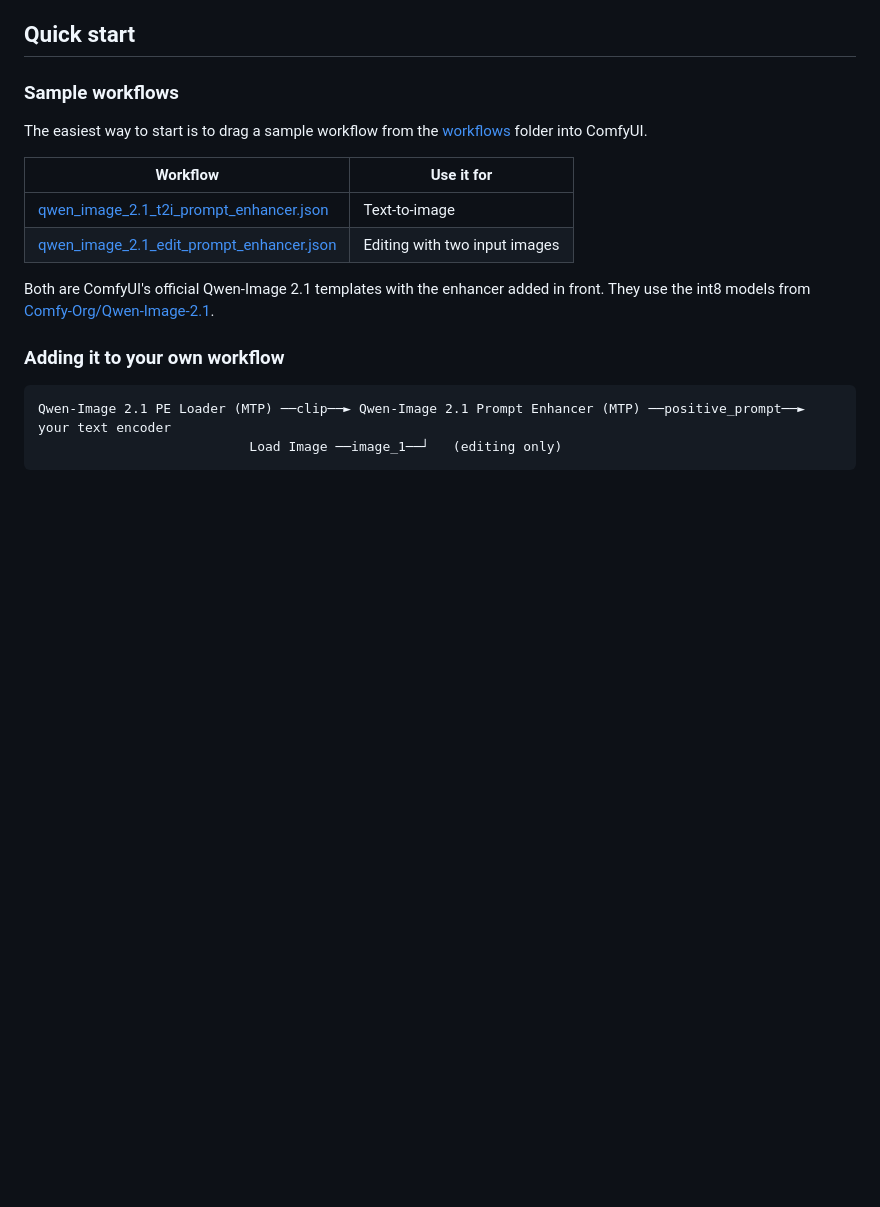
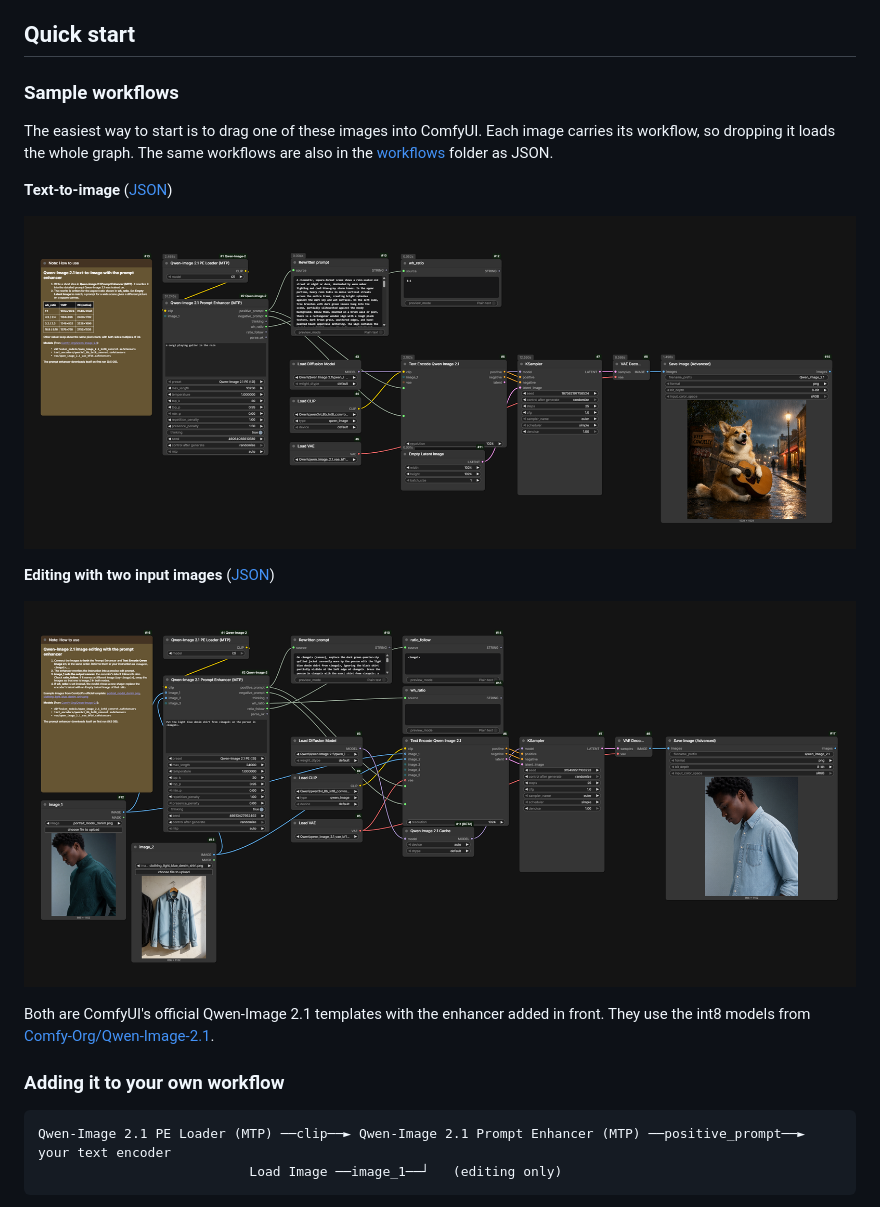
Before and after one commit to mozophe/ComfyUI-Qwen-Image-2.1-PromptEnhancer-MTP, a Markdown page: README.md, the part around the change. GitHub-like rendering; pictures changed too: workflows/qwen_image_2.1_edit_prompt_enhancer.png (added), workflows/qwen_image_2.1_t2i_prompt_enhancer.png (added); blank space fills up the shorter version.

Commit message:
Show sample workflows as images with the workflow embedded

```diff
--- a/README.md
+++ b/README.md
@@ -62,12 +62,15 @@ To update, run git pull in the extension's folder.
 
 ### Sample workflows
 
-The easiest way to start is to drag a sample workflow from the [workflows](workflows) folder into ComfyUI.
+The easiest way to start is to drag one of these images into ComfyUI. Each image carries its workflow, so dropping it loads the whole graph. The same workflows are also in the [workflows](workflows) folder as JSON.
 
-| Workflow | Use it for |
-|---|---|
-| [qwen_image_2.1_t2i_prompt_enhancer.json](workflows/qwen_image_2.1_t2i_prompt_enhancer.json) | Text-to-image |
-| [qwen_image_2.1_edit_prompt_enhancer.json](workflows/qwen_image_2.1_edit_prompt_enhancer.json) | Editing with two input images |
+**Text-to-image** ([JSON](workflows/qwen_image_2.1_t2i_prompt_enhancer.json))
+
+![Text-to-image workflow](workflows/qwen_image_2.1_t2i_prompt_enhancer.png)
+
+**Editing with two input images** ([JSON](workflows/qwen_image_2.1_edit_prompt_enhancer.json))
+
+![Edit workflow](workflows/qwen_image_2.1_edit_prompt_enhancer.png)
 
 Both are ComfyUI's official Qwen-Image 2.1 templates with the enhancer added in front. They use the int8 models from [Comfy-Org/Qwen-Image-2.1](https://huggingface.co/Comfy-Org/Qwen-Image-2.1).
 
```
Also changed, not shown: 2 other files.
